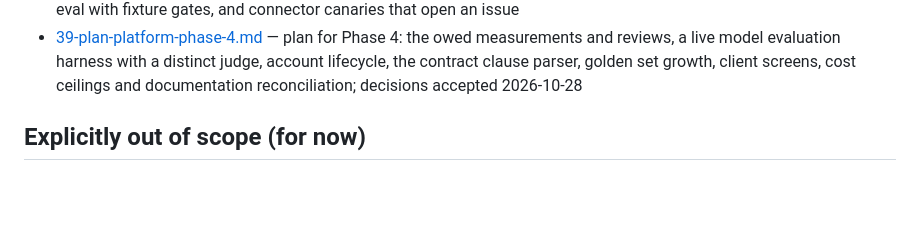
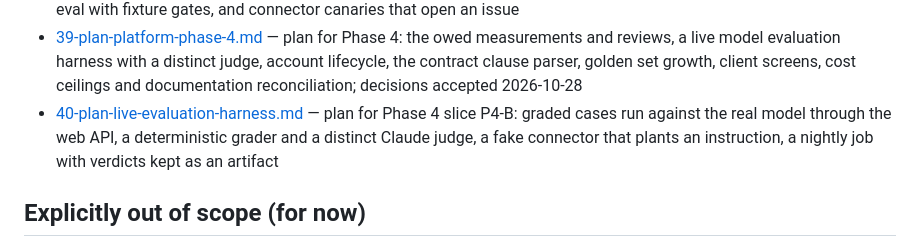
Before and after one commit to erica-prog/nigeria-policy-law-advisor, a Markdown page: docs/00-overview.md, the part around the change. Rendered like a GitHub page; blank space fills up the shorter version.

```diff
--- a/docs/00-overview.md
+++ b/docs/00-overview.md
@@ -83,6 +83,7 @@ Not "it runs on my machine." Specifically:
 - [37-residency-and-retention.md](37-residency-and-retention.md) — residency as a fact the deployment states, per-tenant retention with a floor, legal holds, the dry-run-first retention job and its events
 - [38-ci-gates-and-canaries.md](38-ci-gates-and-canaries.md) — pull-request gates versus the nightly keyed workflow, the drafting rubric as a scored eval with fixture gates, and connector canaries that open an issue
 - [39-plan-platform-phase-4.md](39-plan-platform-phase-4.md) — plan for Phase 4: the owed measurements and reviews, a live model evaluation harness with a distinct judge, account lifecycle, the contract clause parser, golden set growth, client screens, cost ceilings and documentation reconciliation; decisions accepted 2026-10-28
+- [40-plan-live-evaluation-harness.md](40-plan-live-evaluation-harness.md) — plan for Phase 4 slice P4-B: graded cases run against the real model through the web API, a deterministic grader and a distinct Claude judge, a fake connector that plants an instruction, a nightly job with verdicts kept as an artifact
 
 ## Explicitly out of scope (for now)
 - Generating the full codebase
```
Also changed, not shown: docs/40-plan-live-evaluation-harness.md (added, +157 -0 lines).
